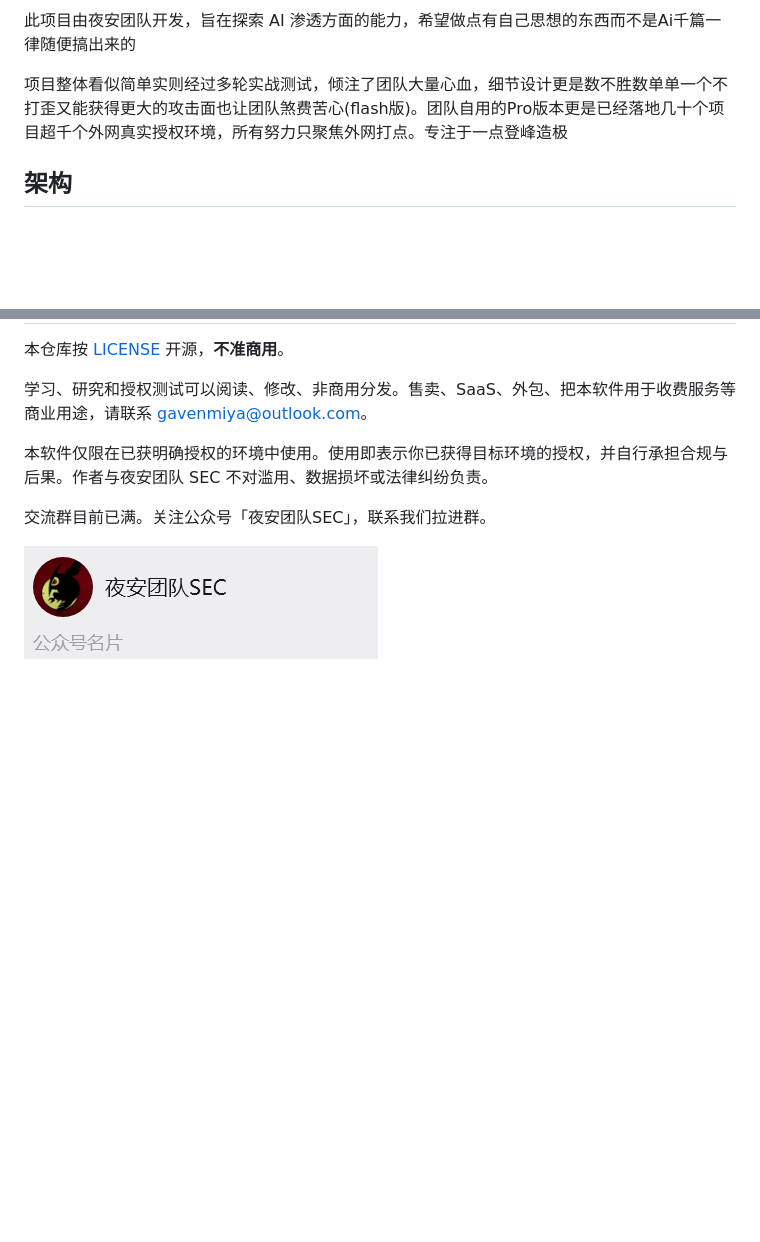
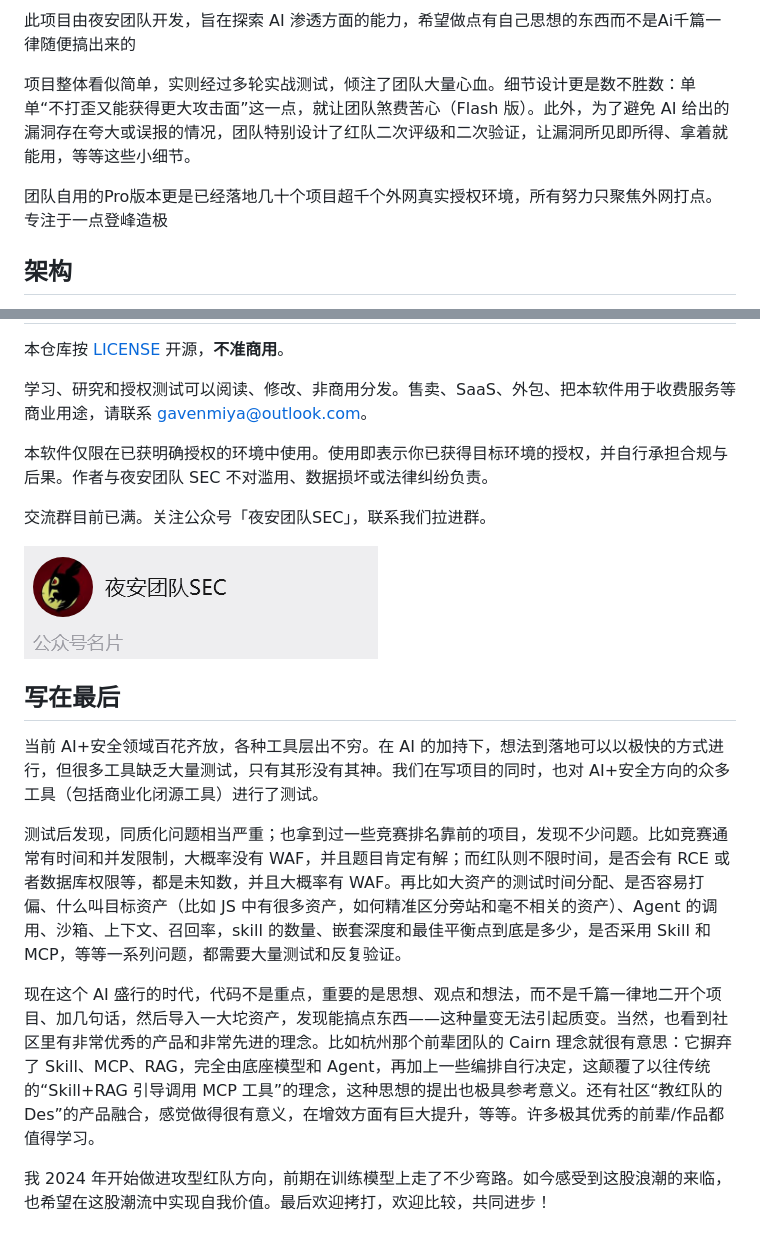
Before and after one commit to Yean-Sec/StrikeAgent_AtkBrain-Flash, a Markdown page: README.md, 2 parts joined by grey strips. GitHub-like rendering; blank space fills up the shorter version.

```diff
--- a/README.md
+++ b/README.md
@@ -14,7 +14,9 @@
 
 此项目由夜安团队开发，旨在探索 AI 渗透方面的能力，希望做点有自己思想的东西而不是Ai千篇一律随便搞出来的
 
-项目整体看似简单实则经过多轮实战测试，倾注了团队大量心血，细节设计更是数不胜数单单一个不打歪又能获得更大的攻击面也让团队煞费苦心(flash版)。团队自用的Pro版本更是已经落地几十个项目超千个外网真实授权环境，所有努力只聚焦外网打点。专注于一点登峰造极
+项目整体看似简单，实则经过多轮实战测试，倾注了团队大量心血。细节设计更是数不胜数：单单“不打歪又能获得更大攻击面”这一点，就让团队煞费苦心（Flash 版）。此外，为了避免 AI 给出的漏洞存在夸大或误报的情况，团队特别设计了红队二次评级和二次验证，让漏洞所见即所得、拿着就能用，等等这些小细节。
+
+团队自用的Pro版本更是已经落地几十个项目超千个外网真实授权环境，所有努力只聚焦外网打点。专注于一点登峰造极
 
 ## 架构
 
@@ -183,3 +185,13 @@ curl -sS -o /dev/null -w '%{http_code}\n' http://127.0.0.1:5001/
 交流群目前已满。关注公众号「夜安团队SEC」，联系我们拉进群。
 
 ![夜安团队SEC 公众号名片](docs/assets/wechat-oa.png)
+
+## 写在最后
+
+当前 AI+安全领域百花齐放，各种工具层出不穷。在 AI 的加持下，想法到落地可以以极快的方式进行，但很多工具缺乏大量测试，只有其形没有其神。我们在写项目的同时，也对 AI+安全方向的众多工具（包括商业化闭源工具）进行了测试。
+
+测试后发现，同质化问题相当严重；也拿到过一些竞赛排名靠前的项目，发现不少问题。比如竞赛通常有时间和并发限制，大概率没有 WAF，并且题目肯定有解；而红队则不限时间，是否会有 RCE 或者数据库权限等，都是未知数，并且大概率有 WAF。再比如大资产的测试时间分配、是否容易打偏、什么叫目标资产（比如 JS 中有很多资产，如何精准区分旁站和毫不相关的资产）、Agent 的调用、沙箱、上下文、召回率，skill 的数量、嵌套深度和最佳平衡点到底是多少，是否采用 Skill 和 MCP，等等一系列问题，都需要大量测试和反复验证。
+
+现在这个 AI 盛行的时代，代码不是重点，重要的是思想、观点和想法，而不是千篇一律地二开个项目、加几句话，然后导入一大坨资产，发现能搞点东西——这种量变无法引起质变。当然，也看到社区里有非常优秀的产品和非常先进的理念。比如杭州那个前辈团队的 Cairn 理念就很有意思：它摒弃了 Skill、MCP、RAG，完全由底座模型和 Agent，再加上一些编排自行决定，这颠覆了以往传统的“Skill+RAG 引导调用 MCP 工具”的理念，这种思想的提出也极具参考意义。还有社区“教红队的 Des”的产品融合，感觉做得很有意义，在增效方面有巨大提升，等等。许多极其优秀的前辈/作品都值得学习。
+
+我 2024 年开始做进攻型红队方向，前期在训练模型上走了不少弯路。如今感受到这股浪潮的来临，也希望在这股潮流中实现自我价值。最后欢迎拷打，欢迎比较，共同进步！
```
